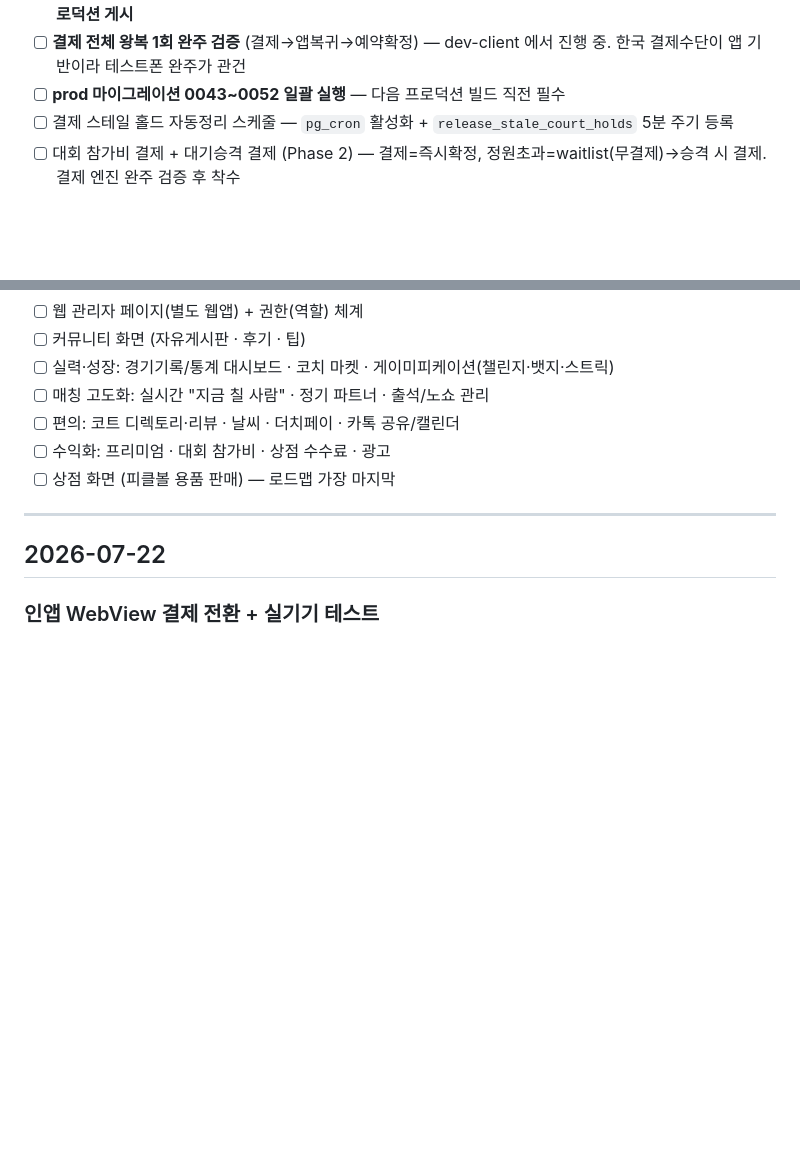
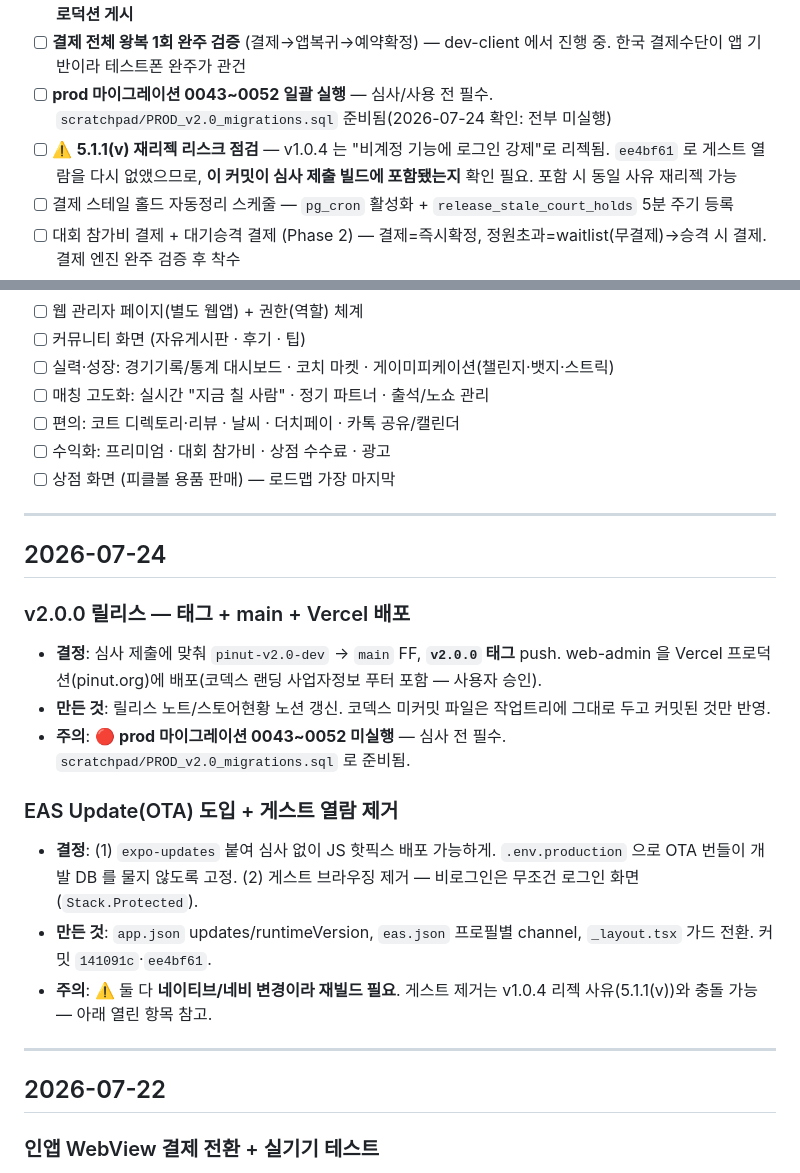
Before and after one commit to Yoon0222/letmeet, a Markdown page: docs/WORKLOG.md, 2 parts joined by grey strips. GitHub-like rendering; blank space fills up the shorter version.

Commit message:
docs: v2.0.0 릴리스 워크로그 + 5.1.1(v) 리스크 열린항목
Co-Authored-By: Claude Opus 4.8 <noreply@anthropic.com>

```diff
--- a/docs/WORKLOG.md
+++ b/docs/WORKLOG.md
@@ -25,7 +25,8 @@
 - [x] 카카오 로그인 — `account_email` 필수동의 설정으로 KOE205 해소, dev 라이브 검증·플래그 on (2026-07-22). 남은 것: **일반 공개 전 카카오 검수·비즈앱**(개업일 2026-08-03 이후)
 - [x] 구글·애플 로그인 — dev·prod provider 설정 + 연결된 로그인 관리 화면 완료. 남은 것: **Google 동의화면 프로덕션 게시**
 - [ ] **결제 전체 왕복 1회 완주 검증** (결제→앱복귀→예약확정) — dev-client 에서 진행 중. 한국 결제수단이 앱 기반이라 테스트폰 완주가 관건
-- [ ] **prod 마이그레이션 0043~0052 일괄 실행** — 다음 프로덕션 빌드 직전 필수
+- [ ] **prod 마이그레이션 0043~0052 일괄 실행** — 심사/사용 전 필수. `scratchpad/PROD_v2.0_migrations.sql` 준비됨(2026-07-24 확인: 전부 미실행)
+- [ ] ⚠️ **5.1.1(v) 재리젝 리스크 점검** — v1.0.4 는 "비계정 기능에 로그인 강제"로 리젝됨. `ee4bf61` 로 게스트 열람을 다시 없앴으므로, **이 커밋이 심사 제출 빌드에 포함됐는지** 확인 필요. 포함 시 동일 사유 재리젝 가능
 - [ ] 결제 스테일 홀드 자동정리 스케줄 — `pg_cron` 활성화 + `release_stale_court_holds` 5분 주기 등록
 - [ ] 대회 참가비 결제 + 대기승격 결제 (Phase 2) — 결제=즉시확정, 정원초과=waitlist(무결제)→승격 시 결제. 결제 엔진 완주 검증 후 착수
 - [ ] `.env` 임시 toss → 결제 테스트 끝나면 mock 복귀 (`.env.premockbak`)
@@ -67,6 +68,20 @@
 - [ ] 편의: 코트 디렉토리·리뷰 · 날씨 · 더치페이 · 카톡 공유/캘린더
 - [ ] 수익화: 프리미엄 · 대회 참가비 · 상점 수수료 · 광고
 - [ ] 상점 화면 (피클볼 용품 판매) — 로드맵 가장 마지막
+
+---
+
+## 2026-07-24
+
+### v2.0.0 릴리스 — 태그 + main + Vercel 배포
+- **결정**: 심사 제출에 맞춰 `pinut-v2.0-dev` → `main` FF, **`v2.0.0` 태그** push. web-admin 을 Vercel 프로덕션(pinut.org)에 배포(코덱스 랜딩 사업자정보 푸터 포함 — 사용자 승인).
+- **만든 것**: 릴리스 노트/스토어현황 노션 갱신. 코덱스 미커밋 파일은 작업트리에 그대로 두고 커밋된 것만 반영.
+- **주의**: 🔴 **prod 마이그레이션 0043~0052 미실행** — 심사 전 필수. `scratchpad/PROD_v2.0_migrations.sql` 로 준비됨.
+
+### EAS Update(OTA) 도입 + 게스트 열람 제거
+- **결정**: (1) `expo-updates` 붙여 심사 없이 JS 핫픽스 배포 가능하게. `.env.production` 으로 OTA 번들이 개발 DB 를 물지 않도록 고정. (2) 게스트 브라우징 제거 — 비로그인은 무조건 로그인 화면(`Stack.Protected`).
+- **만든 것**: `app.json` updates/runtimeVersion, `eas.json` 프로필별 channel, `_layout.tsx` 가드 전환. 커밋 `141091c`·`ee4bf61`.
+- **주의**: ⚠️ 둘 다 **네이티브/네비 변경이라 재빌드 필요**. 게스트 제거는 v1.0.4 리젝 사유(5.1.1(v))와 충돌 가능 — 아래 열린 항목 참고.
 
 ---
 
```
